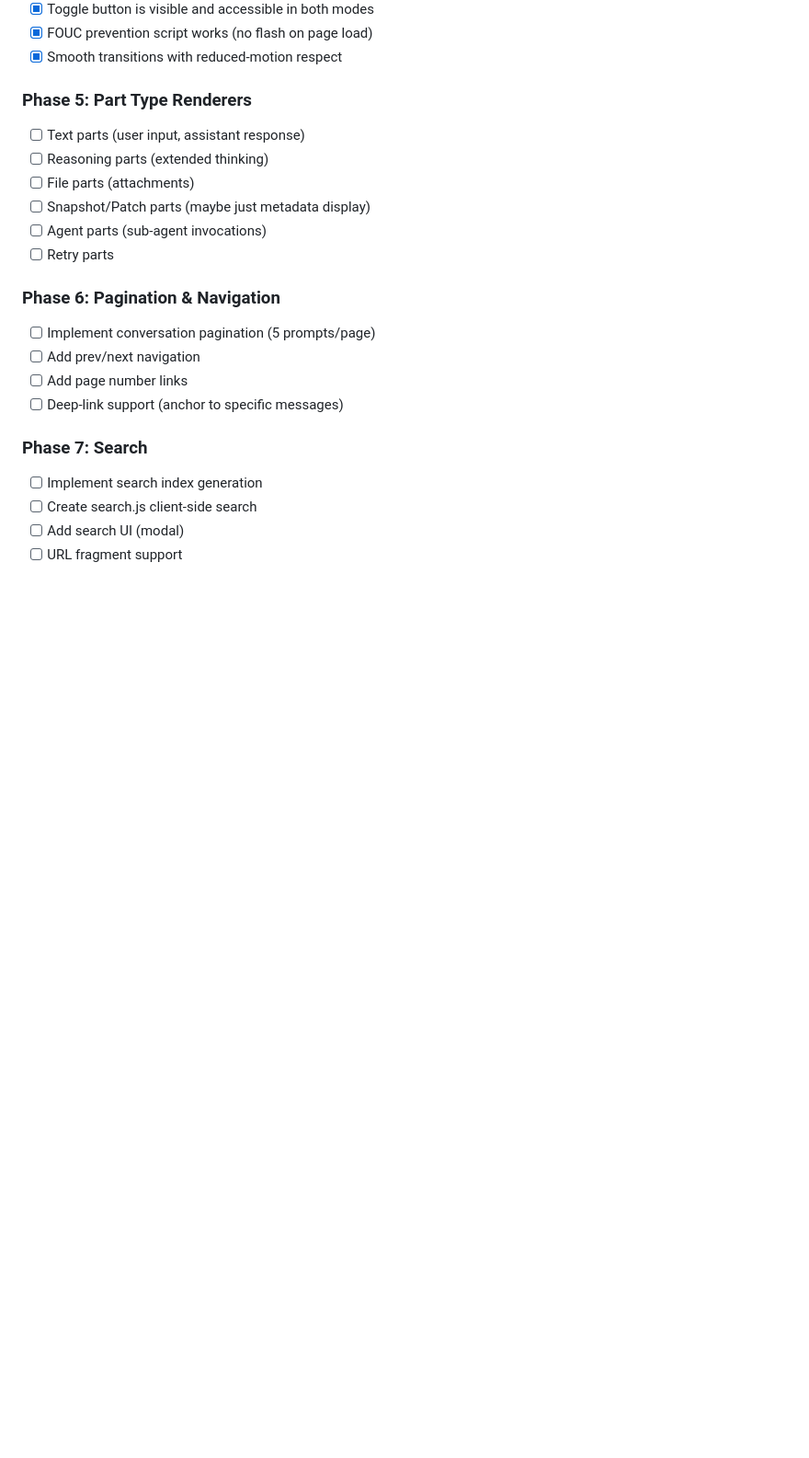
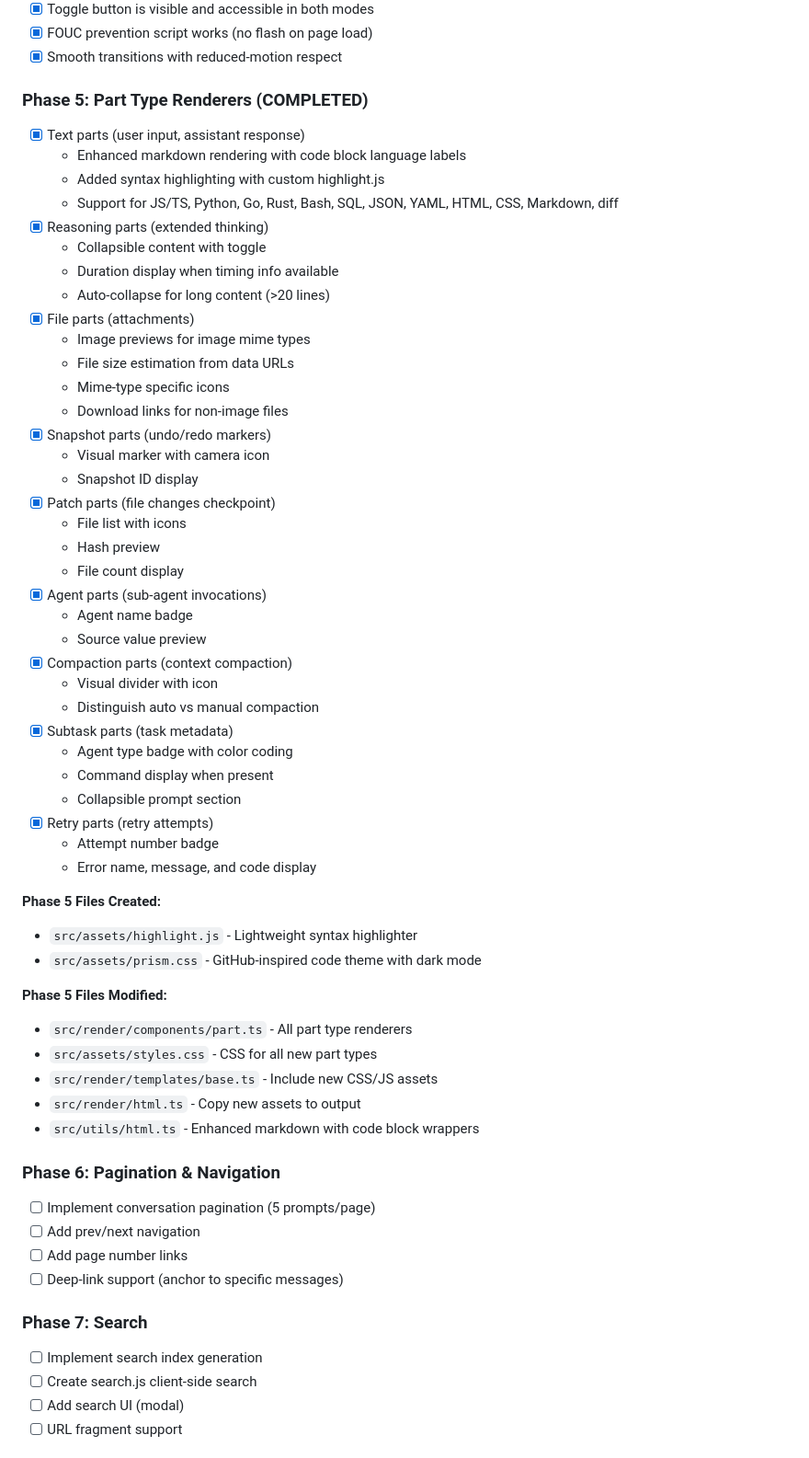
Before and after one commit to ramtinJ95/opencode-replay, a Markdown page: plan.md, the part around the change. Shown at 92% size. Rendered like a GitHub page; blank space fills up the shorter version.

Commit message:
docs: mark Phase 5 (Part Type Renderers) as complete

```diff
--- a/plan.md
+++ b/plan.md
@@ -624,13 +624,51 @@ export async function serve(options: ServeOptions): Promise<void> {
 - [x] FOUC prevention script works (no flash on page load)
 - [x] Smooth transitions with reduced-motion respect
 
-### Phase 5: Part Type Renderers
-- [ ] Text parts (user input, assistant response)
-- [ ] Reasoning parts (extended thinking)
-- [ ] File parts (attachments)
-- [ ] Snapshot/Patch parts (maybe just metadata display)
-- [ ] Agent parts (sub-agent invocations)
-- [ ] Retry parts
+### Phase 5: Part Type Renderers (COMPLETED)
+- [x] Text parts (user input, assistant response)
+  - Enhanced markdown rendering with code block language labels
+  - Added syntax highlighting with custom highlight.js
+  - Support for JS/TS, Python, Go, Rust, Bash, SQL, JSON, YAML, HTML, CSS, Markdown, diff
+- [x] Reasoning parts (extended thinking)
+  - Collapsible content with toggle
+  - Duration display when timing info available
+  - Auto-collapse for long content (>20 lines)
+- [x] File parts (attachments)
+  - Image previews for image mime types
+  - File size estimation from data URLs
+  - Mime-type specific icons
+  - Download links for non-image files
+- [x] Snapshot parts (undo/redo markers)
+  - Visual marker with camera icon
+  - Snapshot ID display
+- [x] Patch parts (file changes checkpoint)
+  - File list with icons
+  - Hash preview
+  - File count display
+- [x] Agent parts (sub-agent invocations)
+  - Agent name badge
+  - Source value preview
+- [x] Compaction parts (context compaction)
+  - Visual divider with icon
+  - Distinguish auto vs manual compaction
+- [x] Subtask parts (task metadata)
+  - Agent type badge with color coding
+  - Command display when present
+  - Collapsible prompt section
+- [x] Retry parts (retry attempts)
+  - Attempt number badge
+  - Error name, message, and code display
+
+**Phase 5 Files Created:**
+- `src/assets/highlight.js` - Lightweight syntax highlighter
+- `src/assets/prism.css` - GitHub-inspired code theme with dark mode
+
+**Phase 5 Files Modified:**
+- `src/render/components/part.ts` - All part type renderers
+- `src/assets/styles.css` - CSS for all new part types
+- `src/render/templates/base.ts` - Include new CSS/JS assets
+- `src/render/html.ts` - Copy new assets to output
+- `src/utils/html.ts` - Enhanced markdown with code block wrappers
 
 ### Phase 6: Pagination & Navigation
 - [ ] Implement conversation pagination (5 prompts/page)
```
